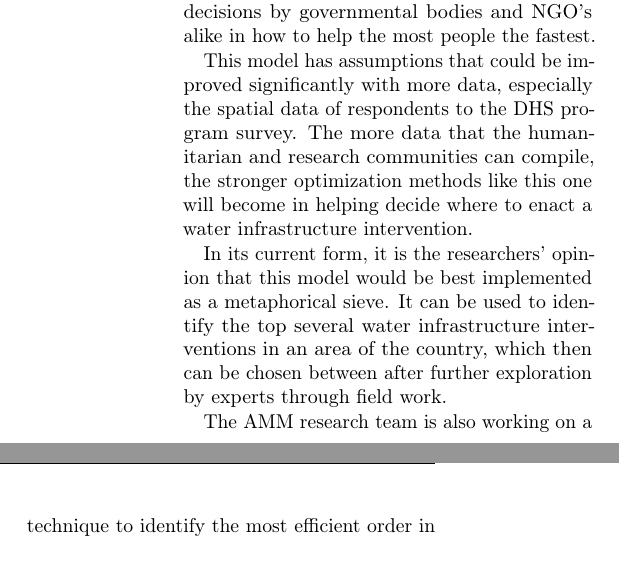
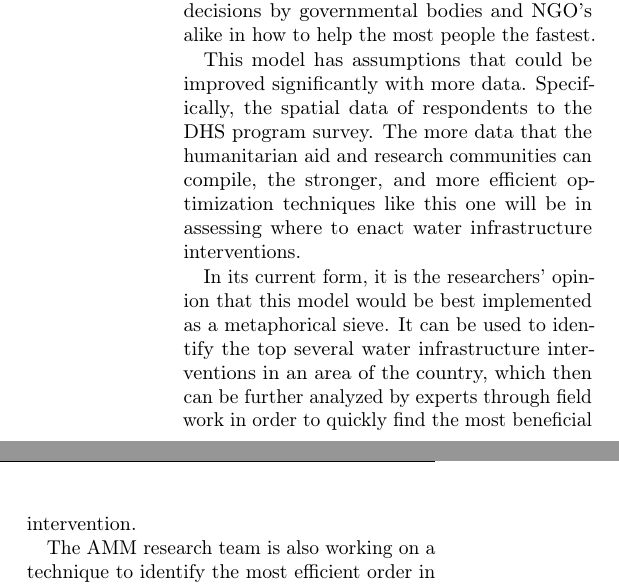
Before and after one commit to MSailsbery/AMM-Temple-Writing, a LaTeX paper (Water.tex, which reads conclusion.tex): two parts of the columns of page 5 of 6, joined at a grey line, cut so that both start at the same text, the shorter picture padded with empty space. Compiled offline with pdfLaTeX.

Commit message:
am I the only one who pushes this frequently?

```diff
--- a/conclusion.tex
+++ b/conclusion.tex
@@ -1,7 +1,11 @@
 We have presented a technique for modeling water infrastructure that predicts the social benefit gained by making an intervention. We also have shown how this technique can be used to inform decisions by governmental bodies and NGO's alike in how to help the most people the fastest.
 
-This model has assumptions that could be improved significantly with more data, especially the spatial data of respondents to the DHS program survey. The more data that the humanitarian and research communities can compile, the stronger optimization methods like this one will become in helping decide where to enact a water infrastructure intervention.
+This model has assumptions that could be improved significantly with more data.
+Specifically, the spatial data of respondents to the DHS program survey.
+The more data that the humanitarian aid and research communities can compile, the stronger, and more efficient optimization techniques like this one will be in assessing where to enact water infrastructure interventions.
 
-In its current form, it is the researchers' opinion that this model would be best implemented as a metaphorical sieve. It can be used to identify the top several water infrastructure interventions in an area of the country, which then can be chosen between after further exploration by experts through field work.
+In its current form, it is the researchers' opinion that this model would be best implemented as a metaphorical sieve.
+It can be used to identify the top several water infrastructure interventions in an area of the country, which then can be further analyzed by experts through field work in order to quickly find the most beneficial intervention.
 
-The AMM research team is also working on a technique to identify the most efficient order in which to enact the water infrastructure changes mentioned here. Solving this problem would give practitioners a tool to understand the amount of benefit a certain water infrastructure budget would give to citizens.
+The AMM research team is also working on a technique to identify the most efficient order in which to enact the water infrastructure changes mentioned here.
+Solving this problem would give practitioners a tool to understand the amount of benefit a certain water infrastructure budget would give to citizens.
```
